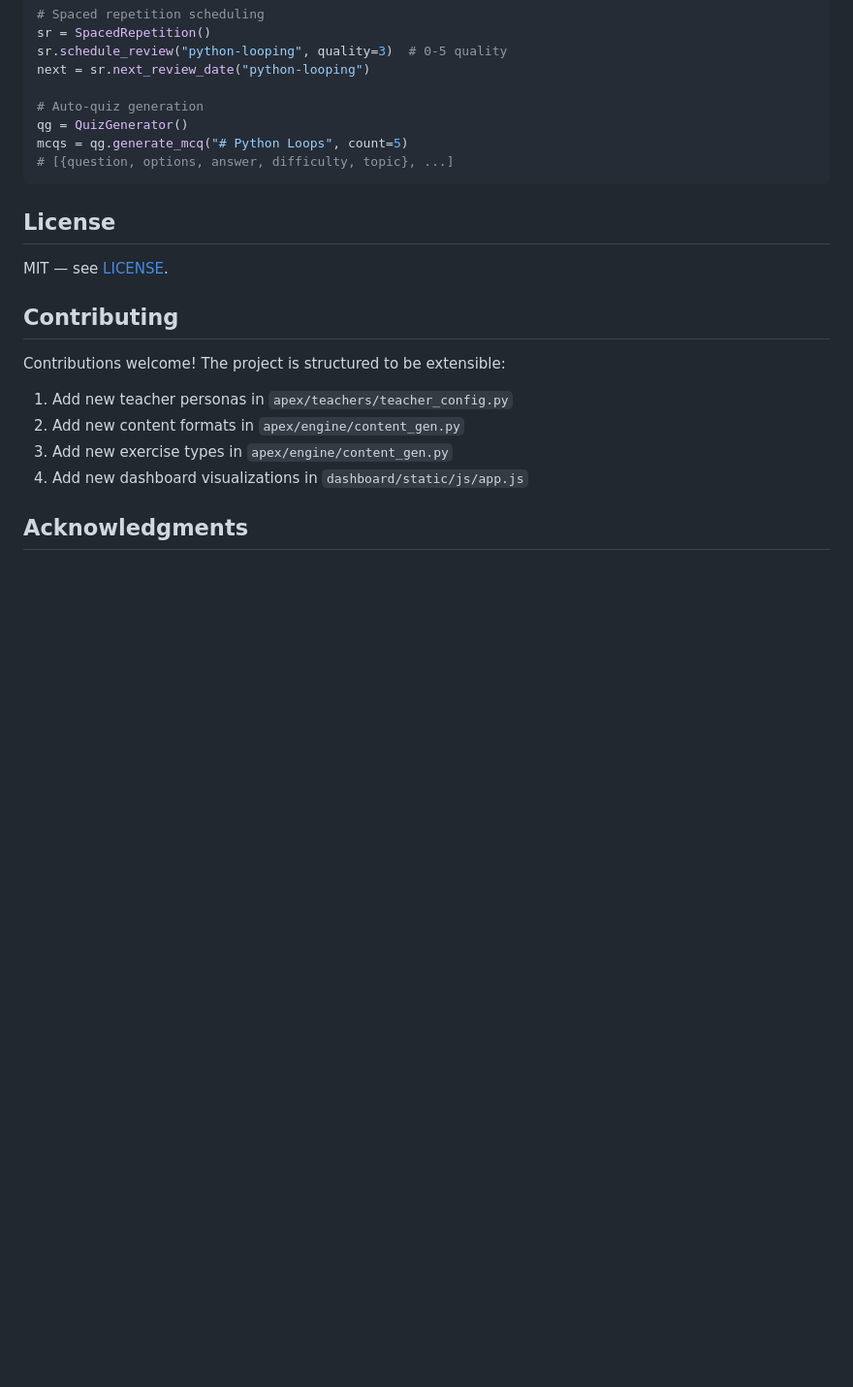
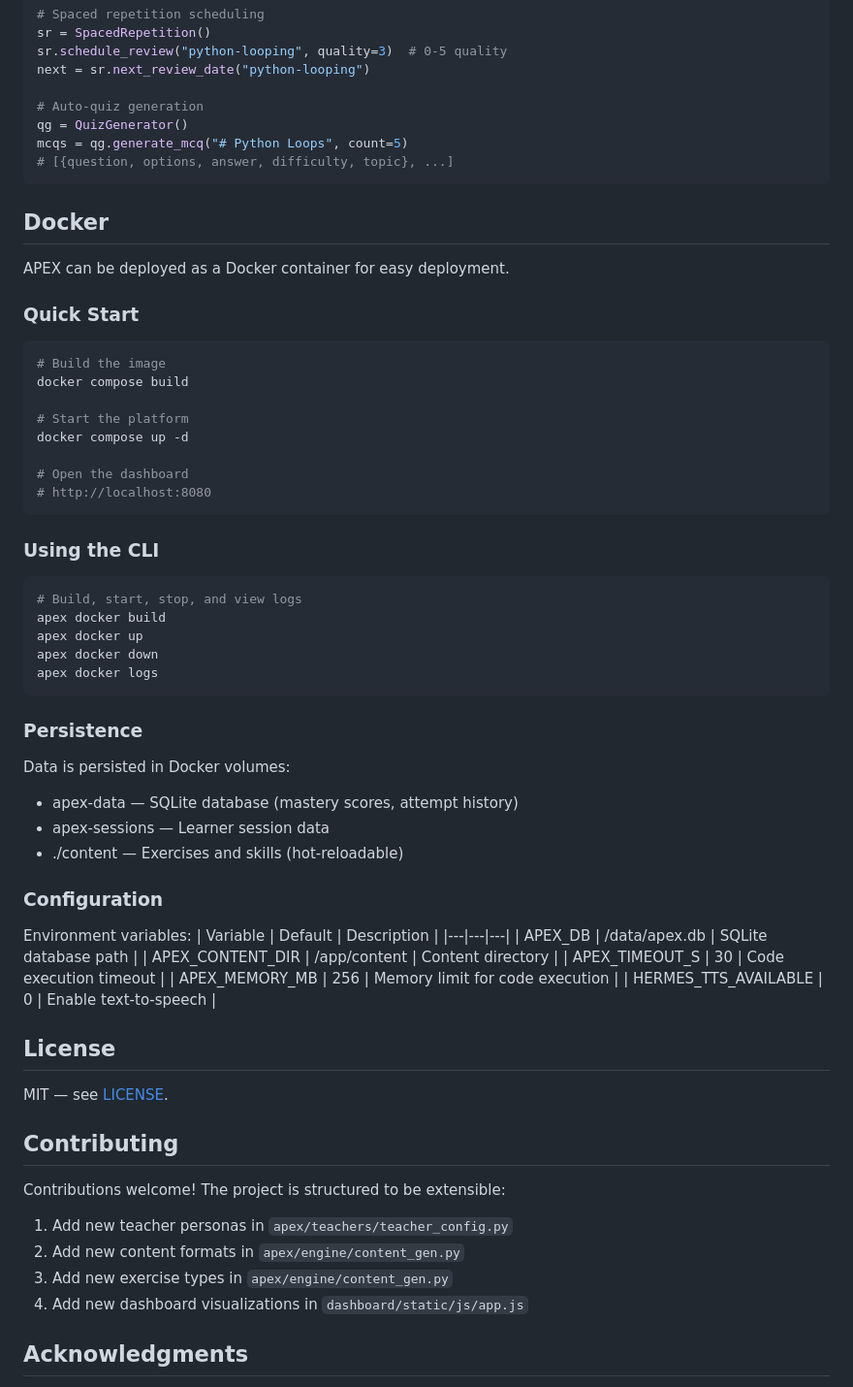
Before and after one commit to Arkhos-Overlord/apex, a Markdown page: README.md, the part around the change. Shown at 97% size. GitHub-like rendering; blank space fills up the shorter version.

Commit message:
docs: add Docker deployment section

````diff
--- a/README.md
+++ b/README.md
@@ -196,6 +196,51 @@ mcqs = qg.generate_mcq("# Python Loops", count=5)
 # [{question, options, answer, difficulty, topic}, ...]
 ```
 
+## Docker
+
+APEX can be deployed as a Docker container for easy deployment.
+
+### Quick Start
+
+```bash
+# Build the image
+docker compose build
+
+# Start the platform
+docker compose up -d
+
+# Open the dashboard
+# http://localhost:8080
+```
+
+### Using the CLI
+
+```bash
+# Build, start, stop, and view logs
+apex docker build
+apex docker up
+apex docker down
+apex docker logs
+```
+
+### Persistence
+
+Data is persisted in Docker volumes:
+- apex-data — SQLite database (mastery scores, attempt history)
+- apex-sessions — Learner session data
+- ./content — Exercises and skills (hot-reloadable)
+
+### Configuration
+
+Environment variables:
+| Variable | Default | Description |
+|---|---|---|
+| APEX_DB | /data/apex.db | SQLite database path |
+| APEX_CONTENT_DIR | /app/content | Content directory |
+| APEX_TIMEOUT_S | 30 | Code execution timeout |
+| APEX_MEMORY_MB | 256 | Memory limit for code execution |
+| HERMES_TTS_AVAILABLE | 0 | Enable text-to-speech |
+
 ## License
 
 MIT — see [LICENSE](LICENSE).
````
Also changed, not shown: Docker-section.md (added, +44 -0 lines).
